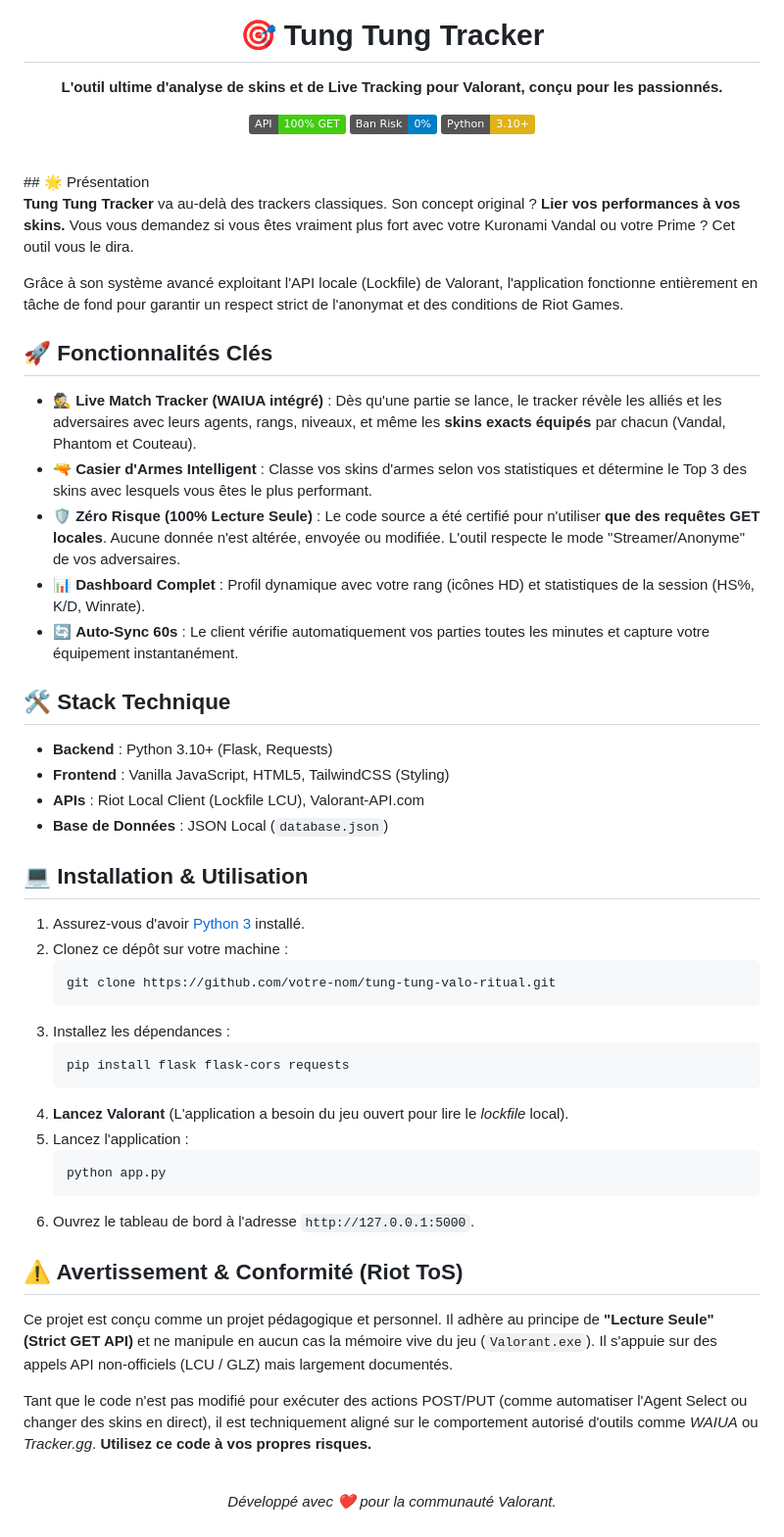
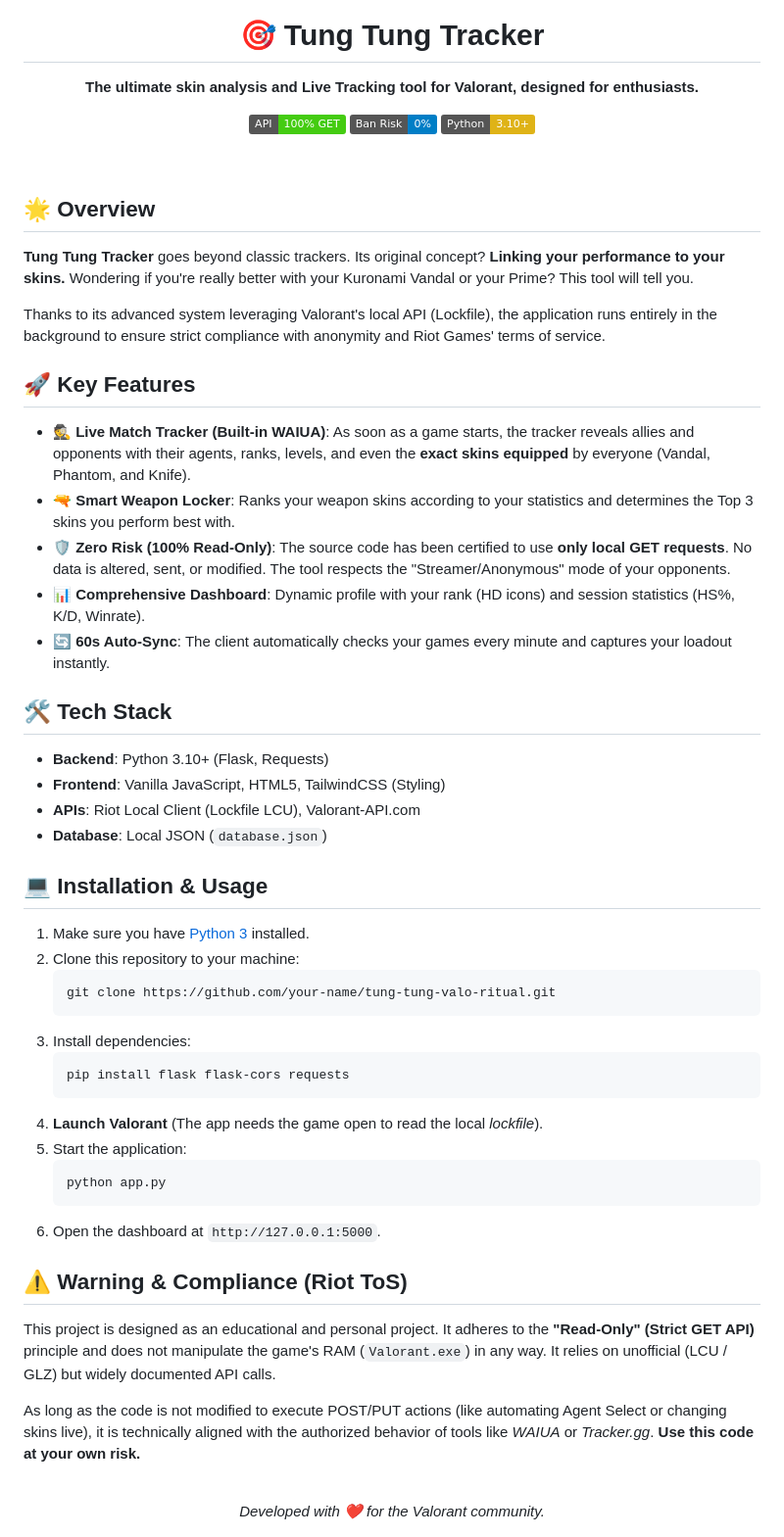
Before and after one commit to TungTungDevCPUMAX/tung-tung-valo-ritual, a Markdown page: README.md, the part around the change. Shown at 98% size. Rendered like a GitHub page; badges without logos.

````diff
--- a/README.md
+++ b/README.md
@@ -1,7 +1,7 @@
 <div align="center">
   <img src="https://media.valorant-api.com/weapons/9c82e19d-4575-0200-1a81-3eacf00cf872/displayicon.png" width="300" alt="Vandal" />
   <h1>🎯 Tung Tung Tracker</h1>
-  <p><strong>L'outil ultime d'analyse de skins et de Live Tracking pour Valorant, conçu pour les passionnés.</strong></p>
+  <p><strong>The ultimate skin analysis and Live Tracking tool for Valorant, designed for enthusiasts.</strong></p>
   <p>
     <img src="https://img.shields.io/badge/API-100%25%20GET-brightgreen" alt="100% GET" />
     <img src="https://img.shields.io/badge/Ban%20Risk-0%25-blue" alt="Zero Ban Risk" />
@@ -10,52 +10,53 @@
 </div>
 
 <br>
-## 🌟 Présentation
 
-**Tung Tung Tracker** va au-delà des trackers classiques. Son concept original ? **Lier vos performances à vos skins.** Vous vous demandez si vous êtes vraiment plus fort avec votre Kuronami Vandal ou votre Prime ? Cet outil vous le dira.
+## 🌟 Overview
 
-Grâce à son système avancé exploitant l'API locale (Lockfile) de Valorant, l'application fonctionne entièrement en tâche de fond pour garantir un respect strict de l'anonymat et des conditions de Riot Games.
+**Tung Tung Tracker** goes beyond classic trackers. Its original concept? **Linking your performance to your skins.** Wondering if you're really better with your Kuronami Vandal or your Prime? This tool will tell you.
 
-## 🚀 Fonctionnalités Clés
+Thanks to its advanced system leveraging Valorant's local API (Lockfile), the application runs entirely in the background to ensure strict compliance with anonymity and Riot Games' terms of service.
 
-- 🕵️ **Live Match Tracker (WAIUA intégré)** : Dès qu'une partie se lance, le tracker révèle les alliés et les adversaires avec leurs agents, rangs, niveaux, et même les **skins exacts équipés** par chacun (Vandal, Phantom et Couteau).
-- 🔫 **Casier d'Armes Intelligent** : Classe vos skins d'armes selon vos statistiques et détermine le Top 3 des skins avec lesquels vous êtes le plus performant.
-- 🛡️ **Zéro Risque (100% Lecture Seule)** : Le code source a été certifié pour n'utiliser **que des requêtes GET locales**. Aucune donnée n'est altérée, envoyée ou modifiée. L'outil respecte le mode "Streamer/Anonyme" de vos adversaires.
-- 📊 **Dashboard Complet** : Profil dynamique avec votre rang (icônes HD) et statistiques de la session (HS%, K/D, Winrate).
-- 🔄 **Auto-Sync 60s** : Le client vérifie automatiquement vos parties toutes les minutes et capture votre équipement instantanément.
+## 🚀 Key Features
 
-## 🛠️ Stack Technique
+- 🕵️ **Live Match Tracker (Built-in WAIUA)**: As soon as a game starts, the tracker reveals allies and opponents with their agents, ranks, levels, and even the **exact skins equipped** by everyone (Vandal, Phantom, and Knife).
+- 🔫 **Smart Weapon Locker**: Ranks your weapon skins according to your statistics and determines the Top 3 skins you perform best with.
+- 🛡️ **Zero Risk (100% Read-Only)**: The source code has been certified to use **only local GET requests**. No data is altered, sent, or modified. The tool respects the "Streamer/Anonymous" mode of your opponents.
+- 📊 **Comprehensive Dashboard**: Dynamic profile with your rank (HD icons) and session statistics (HS%, K/D, Winrate).
+- 🔄 **60s Auto-Sync**: The client automatically checks your games every minute and captures your loadout instantly.
 
-- **Backend** : Python 3.10+ (Flask, Requests)
-- **Frontend** : Vanilla JavaScript, HTML5, TailwindCSS (Styling)
-- **APIs** : Riot Local Client (Lockfile LCU), Valorant-API.com
-- **Base de Données** : JSON Local (`database.json`)
+## 🛠️ Tech Stack
 
-## 💻 Installation & Utilisation
+- **Backend**: Python 3.10+ (Flask, Requests)
+- **Frontend**: Vanilla JavaScript, HTML5, TailwindCSS (Styling)
+- **APIs**: Riot Local Client (Lockfile LCU), Valorant-API.com
+- **Database**: Local JSON (`database.json`)
 
-1. Assurez-vous d'avoir [Python 3](https://www.python.org/downloads/) installé.
-2. Clonez ce dépôt sur votre machine :
+## 💻 Installation & Usage
+
+1. Make sure you have [Python 3](https://www.python.org/downloads/) installed.
+2. Clone this repository to your machine:
    ```bash
-   git clone https://github.com/votre-nom/tung-tung-valo-ritual.git
+   git clone https://github.com/your-name/tung-tung-valo-ritual.git
    ```
-3. Installez les dépendances :
+3. Install dependencies:
    ```bash
    pip install flask flask-cors requests
    ```
-4. **Lancez Valorant** (L'application a besoin du jeu ouvert pour lire le *lockfile* local).
-5. Lancez l'application :
+4. **Launch Valorant** (The app needs the game open to read the local *lockfile*).
+5. Start the application:
    ```bash
    python app.py
    ```
-6. Ouvrez le tableau de bord à l'adresse `http://127.0.0.1:5000`.
+6. Open the dashboard at `http://127.0.0.1:5000`.
 
-## ⚠️ Avertissement & Conformité (Riot ToS)
+## ⚠️ Warning & Compliance (Riot ToS)
 
-Ce projet est conçu comme un projet pédagogique et personnel. Il adhère au principe de **"Lecture Seule" (Strict GET API)** et ne manipule en aucun cas la mémoire vive du jeu (`Valorant.exe`). Il s'appuie sur des appels API non-officiels (LCU / GLZ) mais largement documentés.
+This project is designed as an educational and personal project. It adheres to the **"Read-Only" (Strict GET API)** principle and does not manipulate the game's RAM (`Valorant.exe`) in any way. It relies on unofficial (LCU / GLZ) but widely documented API calls.
 
-Tant que le code n'est pas modifié pour exécuter des actions POST/PUT (comme automatiser l'Agent Select ou changer des skins en direct), il est techniquement aligné sur le comportement autorisé d'outils comme *WAIUA* ou *Tracker.gg*. **Utilisez ce code à vos propres risques.**
+As long as the code is not modified to execute POST/PUT actions (like automating Agent Select or changing skins live), it is technically aligned with the authorized behavior of tools like *WAIUA* or *Tracker.gg*. **Use this code at your own risk.**
 
 <div align="center">
   <br>
-  <i>Développé avec ❤️ pour la communauté Valorant.</i>
+  <i>Developed with ❤️ for the Valorant community.</i>
 </div>
````
